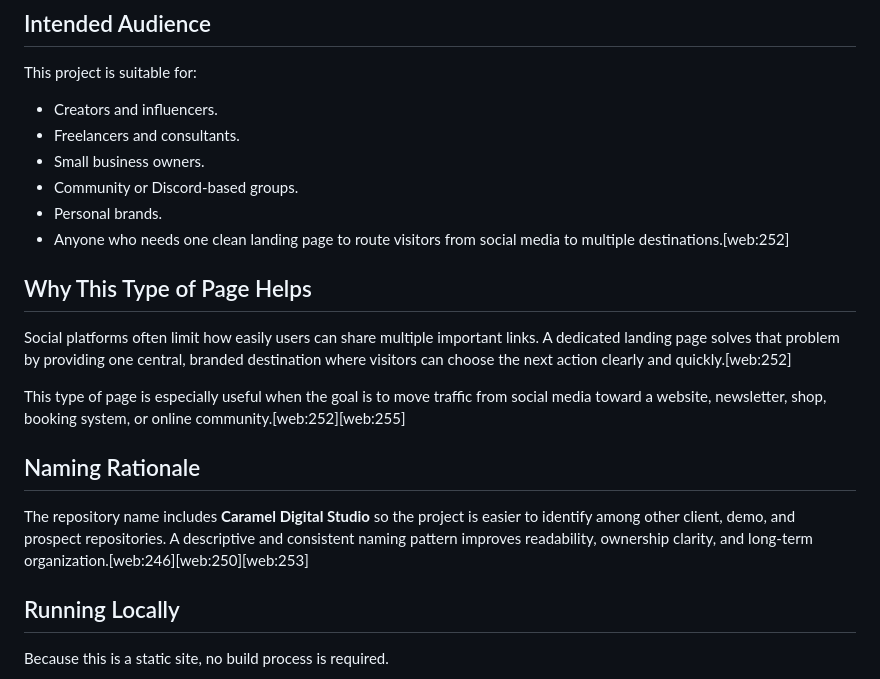
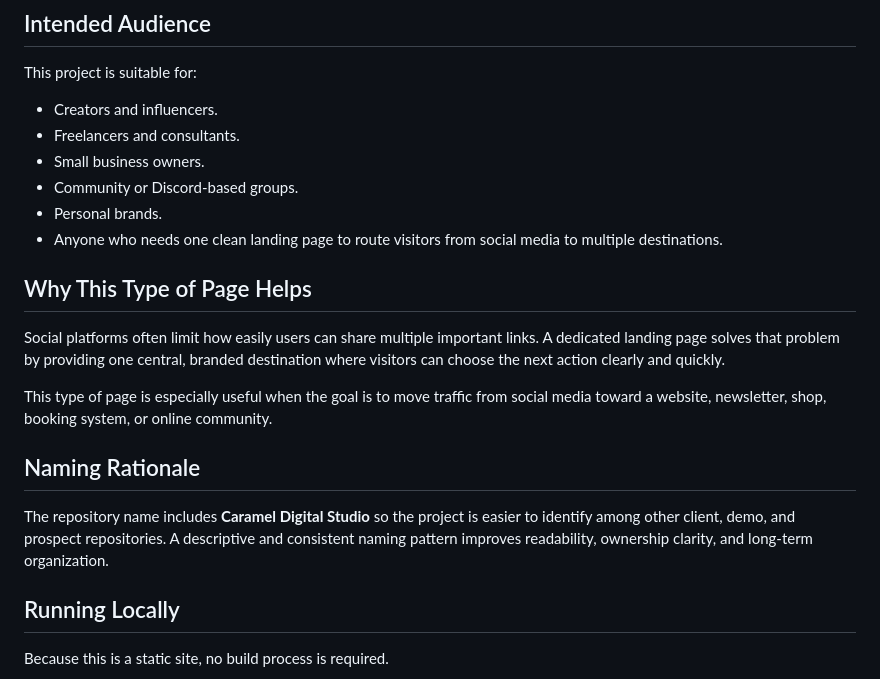
Before and after one commit to LilyCaramel2/caramel-digital-studio-social-media-landing-page, a Markdown page: README.md, the part around one of its changes. GitHub-like rendering.

```diff
--- a/README.md
+++ b/README.md
@@ -71,19 +69,19 @@ This project is suitable for:
 - Creators and influencers.
 - Freelancers and consultants.
 - Small business owners.
-- Community or Discord-based groups.
+- Community or Discord‑based groups.
 - Personal brands.
-- Anyone who needs one clean landing page to route visitors from social media to multiple destinations.[web:252]
+- Anyone who needs one clean landing page to route visitors from social media to multiple destinations.
 
 ## Why This Type of Page Helps
 
-Social platforms often limit how easily users can share multiple important links. A dedicated landing page solves that problem by providing one central, branded destination where visitors can choose the next action clearly and quickly.[web:252]
+Social platforms often limit how easily users can share multiple important links. A dedicated landing page solves that problem by providing one central, branded destination where visitors can choose the next action clearly and quickly.
 
-This type of page is especially useful when the goal is to move traffic from social media toward a website, newsletter, shop, booking system, or online community.[web:252][web:255]
+This type of page is especially useful when the goal is to move traffic from social media toward a website, newsletter, shop, booking system, or online community.
 
 ## Naming Rationale
 
-The repository name includes **Caramel Digital Studio** so the project is easier to identify among other client, demo, and prospect repositories. A descriptive and consistent naming pattern improves readability, ownership clarity, and long-term organization.[web:246][web:250][web:253]
+The repository name includes **Caramel Digital Studio** so the project is easier to identify among other client, demo, and prospect repositories. A descriptive and consistent naming pattern improves readability, ownership clarity, and long‑term organization.
 
 ## Running Locally
 
```
Also changed, not shown: other parts of README.md (+13 -15 lines).
